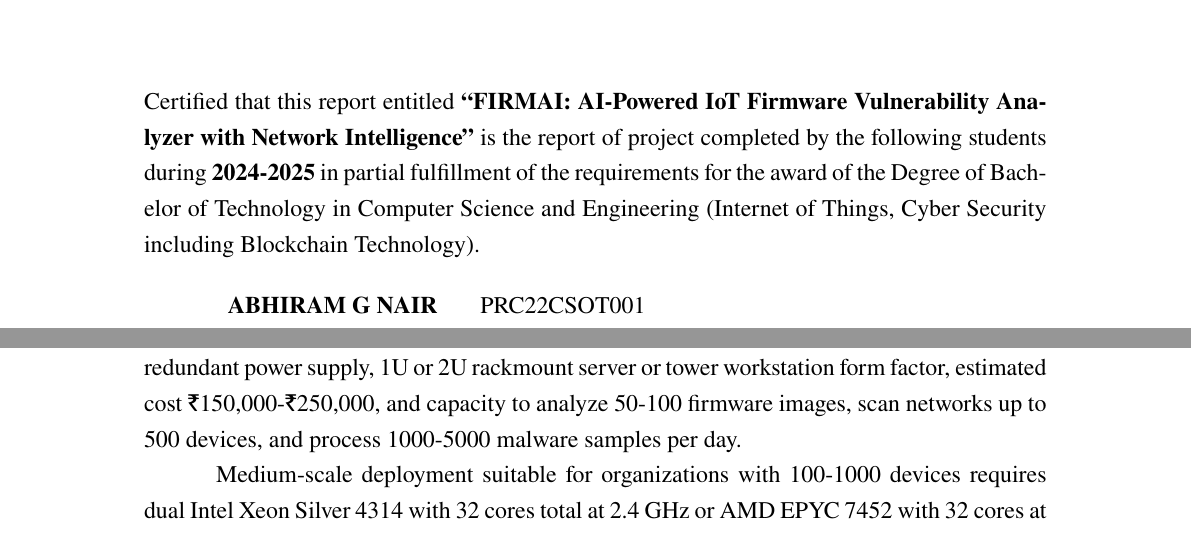
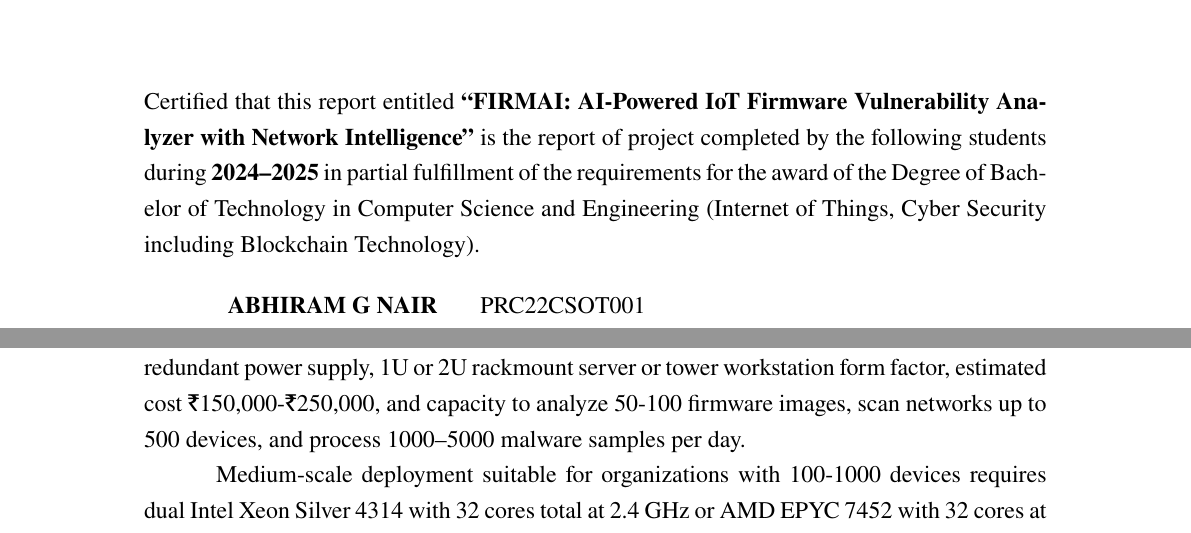
Before and after one commit to abhiramgcos/main_project_latex, a LaTeX thesis (main.tex): two parts of pages 2 and 49 of 74, joined at a grey line, cut so that both start at the same text. Compiled offline with pdfLaTeX.

Commit message:
fix: Correct minor formatting issues including spacing in titlespacing commands, list items, and using en-dashes for ranges.

```diff
--- a/main.tex
+++ b/main.tex
@@ -194,7 +194,7 @@
 
 
 
-	Certified that this report entitled \textbf{``FIRMAI: AI-Powered IoT Firmware Vulnerability Analyzer with Network Intelligence''} is the report of project completed by the following students during \textbf{2024-2025} in partial fulfillment of the requirements for the award of the Degree of Bachelor of Technology in Computer Science and Engineering (Internet of Things, Cyber Security including Blockchain Technology).
+	Certified that this report entitled \textbf{``FIRMAI: AI-Powered IoT Firmware Vulnerability Analyzer with Network Intelligence''} is the report of project completed by the following students during \textbf{2024--2025} in partial fulfillment of the requirements for the award of the Degree of Bachelor of Technology in Computer Science and Engineering (Internet of Things, Cyber Security including Blockchain Technology).
 
 	\vspace{0.5cm}
 
@@ -822,7 +822,7 @@ Recommended specifications include Intel Core i7-11700K or AMD Ryzen 7 5800X wit
 
 \subsection{Production Deployment Hardware}
 
-Small-scale deployment suitable for organizations with 1-100 devices requires Intel Xeon E-2236 with 6 cores at 3.4 GHz or AMD EPYC 7232P with 8 cores at 3.2 GHz, 32 GB ECC RAM, 512 GB NVMe SSD plus 2 TB HDD or SSD, dual 10 Gigabit Ethernet adapters, optional 550W redundant power supply, 1U or 2U rackmount server or tower workstation form factor, estimated cost \rupee 150,000-\rupee 250,000, and capacity to analyze 50-100 firmware images, scan networks up to 500 devices, and process 1000-5000 malware samples per day.
+Small-scale deployment suitable for organizations with 1-100 devices requires Intel Xeon E-2236 with 6 cores at 3.4 GHz or AMD EPYC 7232P with 8 cores at 3.2 GHz, 32 GB ECC RAM, 512 GB NVMe SSD plus 2 TB HDD or SSD, dual 10 Gigabit Ethernet adapters, optional 550W redundant power supply, 1U or 2U rackmount server or tower workstation form factor, estimated cost \rupee 150,000-\rupee 250,000, and capacity to analyze 50-100 firmware images, scan networks up to 500 devices, and process 1000--5000 malware samples per day.
 
 Medium-scale deployment suitable for organizations with 100-1000 devices requires dual Intel Xeon Silver 4314 with 32 cores total at 2.4 GHz or AMD EPYC 7452 with 32 cores at 2.35 GHz, 128 GB ECC RAM with 8$\times$16GB modules for dual-channel, 1 TB NVMe SSD plus 8 TB RAID 10 array plus optional SAN or NAS for extended storage, optional but recommended NVIDIA Tesla T4 or A40 for high-throughput malware classification, dual 25 Gigabit Ethernet adapters with failover, dual redundant 750W power supplies, 2U rackmount server form factor, estimated cost \rupee 400,000-\rupee 700,000, and capacity to analyze 500-1000 firmware images per day, scan networks with thousands of devices, and process 50,000+ malware samples per day with GPU.
 
```
Also changed, not shown: logs/main.pdf (added), main.pdf, main.tex (8 more changed lines), 4 other files.
